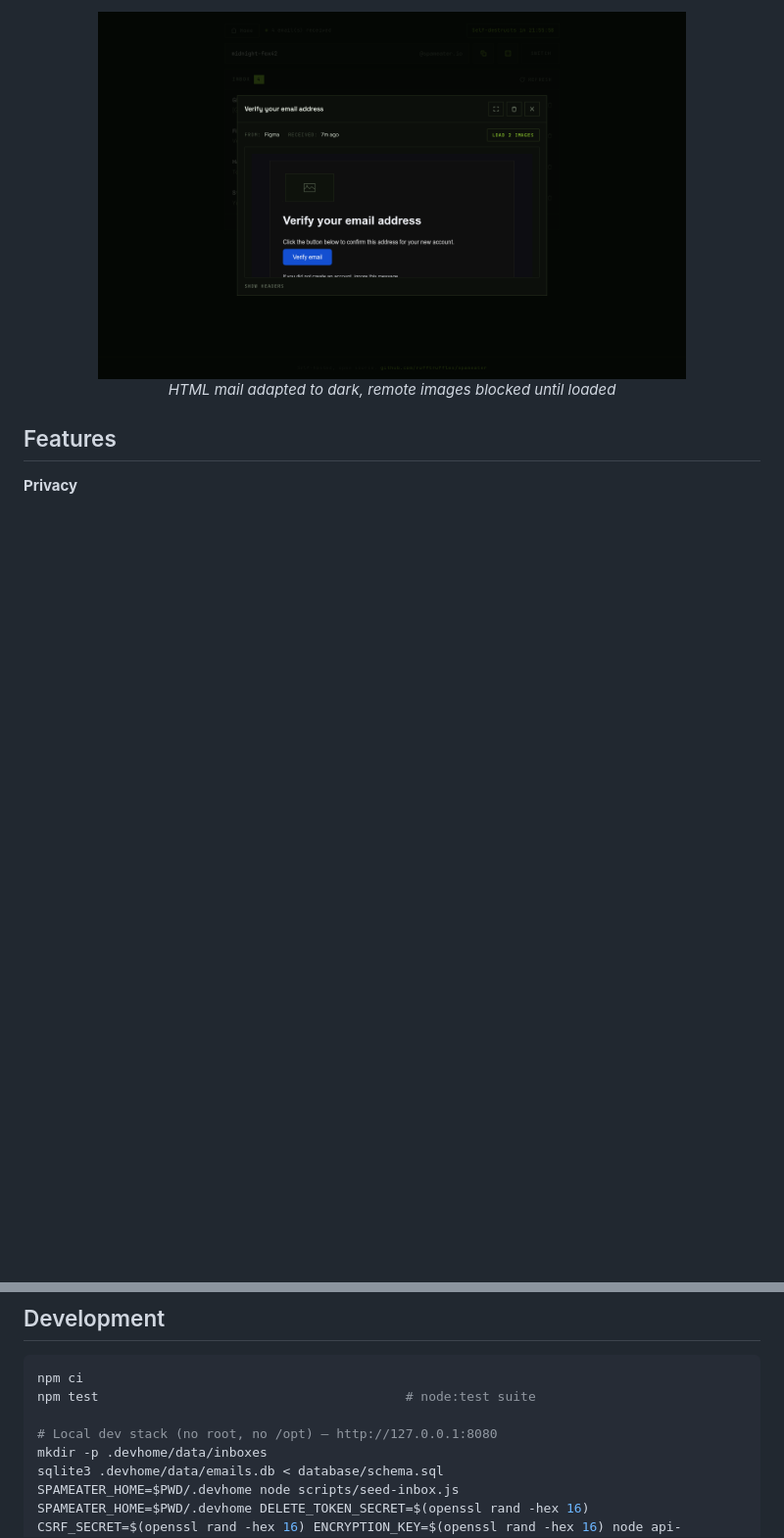
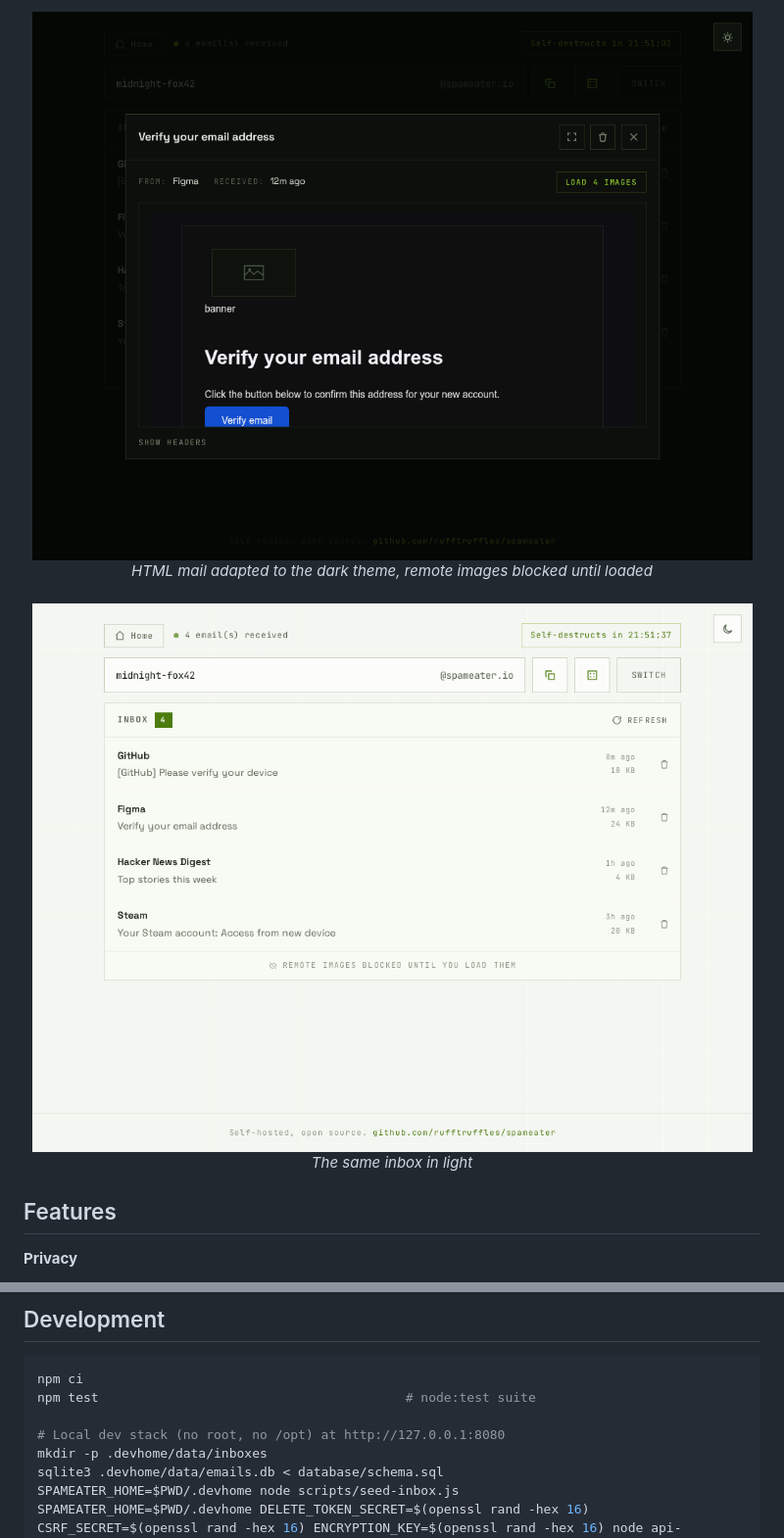
Before and after one commit to rufftruffles/spameater, a Markdown page: README.md, 2 parts joined by grey strips. Shown: that part at 98% size. GitHub-like rendering; pictures changed too: screenshots/3.png, screenshots/4.png (added); blank space fills up the shorter version.

```diff
--- a/README.md
+++ b/README.md
@@ -41,7 +46,11 @@ SpamEater runs on your own domain and server. Type a name, get an inbox, use it
   <br><br>
-  <img src="screenshots/3.png" alt="SpamEater email view" width="600">
+  <img src="screenshots/3.png" alt="SpamEater email view" width="820">
   <br>
-  <em>HTML mail adapted to dark, remote images blocked until loaded</em>
+  <em>HTML mail adapted to the dark theme, remote images blocked until loaded</em>
+  <br><br>
+  <img src="screenshots/4.png" alt="SpamEater inbox in light theme" width="820">
+  <br>
+  <em>The same inbox in light</em>
 </div>
 
 ## Features
@@ -199,7 +208,7 @@ Haraka SMTP (:25) ─────────────→ SQLite + JSON inbox
 npm ci
 npm test                                        # node:test suite
 
-# Local dev stack (no root, no /opt) — http://127.0.0.1:8080
+# Local dev stack (no root, no /opt) at http://127.0.0.1:8080
 mkdir -p .devhome/data/inboxes
 sqlite3 .devhome/data/emails.db < database/schema.sql
 SPAMEATER_HOME=$PWD/.devhome node scripts/seed-inbox.js
```
Also changed, not shown: other parts of README.md (+21 -16 lines), screenshots/1.png, screenshots/2.png, screenshots/banner.png (added), 1 other file.
